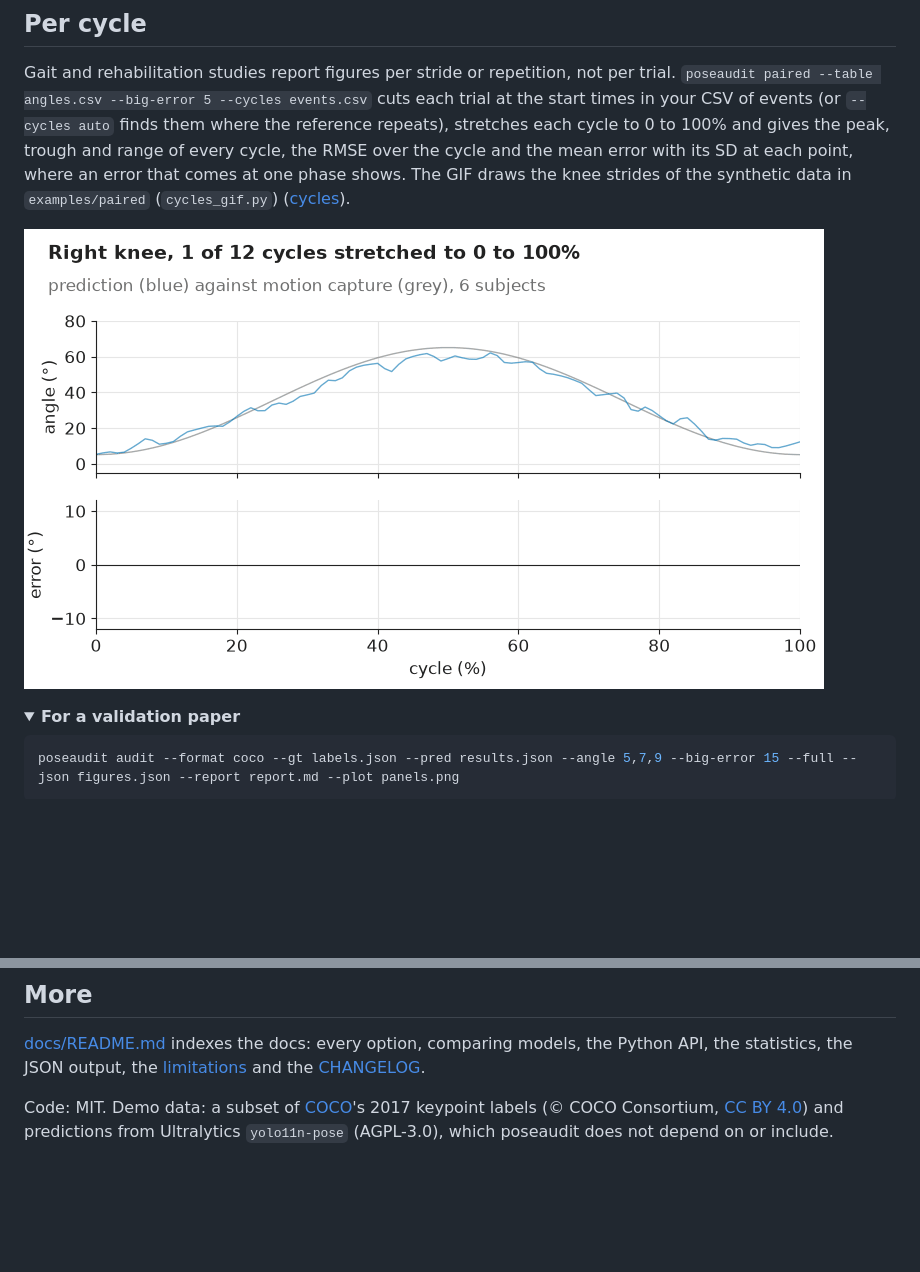
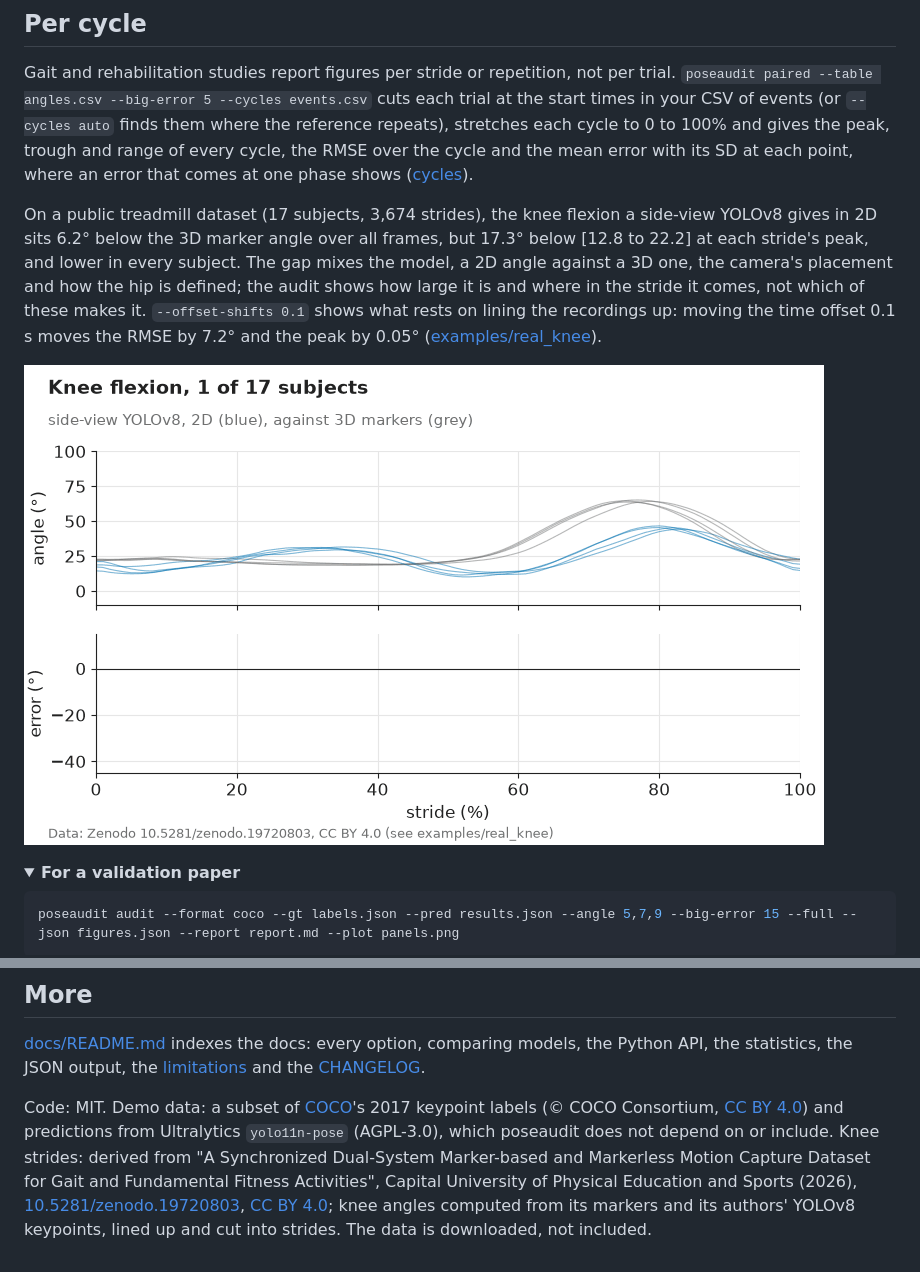
Before and after one commit to 8rulerstar/poseaudit, a Markdown page: README.md, 2 parts joined by grey strips. GitHub-like rendering; pictures changed too: docs/cycles.gif; folded sections open; blank space fills up the shorter version.

```diff
--- a/README.md
+++ b/README.md
@@ -101,10 +101,18 @@ Gait and rehabilitation studies report figures per stride or repetition, not per
 the start times in your CSV of events (or `--cycles auto` finds them where the reference repeats),
 stretches each cycle to 0 to 100% and gives the peak, trough and range of every cycle, the
 RMSE over the cycle and the mean error with its SD at each point, where an error that comes
-at one phase shows. The GIF draws the knee strides of the synthetic data in
-`examples/paired` (`cycles_gif.py`) ([cycles](https://github.com/8rulerstar/poseaudit/blob/main/docs/cli.md#paired-values)).
+at one phase shows ([cycles](https://github.com/8rulerstar/poseaudit/blob/main/docs/cli.md#paired-values)).
 
-![Knee cycles of a prediction and motion capture stretched to 0 to 100%, then the mean error and its SD over the cycle](https://raw.githubusercontent.com/8rulerstar/poseaudit/main/docs/cycles.gif)
+On a public treadmill dataset (17 subjects, 3,674 strides), the knee flexion a side-view
+YOLOv8 gives in 2D sits 6.2° below the 3D marker angle over all frames, but 17.3° below
+[12.8 to 22.2] at each stride's peak, and lower in every subject. The gap mixes the model,
+a 2D angle against a 3D one, the camera's placement and how the hip is defined; the audit
+shows how large it is and where in the stride it comes, not which of these makes it.
+`--offset-shifts 0.1` shows what rests on lining the recordings up: moving the time offset
+0.1 s moves the RMSE by 7.2° and the peak by 0.05°
+([examples/real_knee](https://github.com/8rulerstar/poseaudit/blob/main/examples/real_knee/README.md)).
+
+![Knee strides of a side-view YOLOv8 and marker motion capture stretched to 0 to 100%, then the mean error and its SD over the stride, lowest near the peak](https://raw.githubusercontent.com/8rulerstar/poseaudit/main/docs/cycles.gif)
 
 <details>
 <summary><b>For a validation paper</b></summary>
@@ -174,3 +182,9 @@ Python API, the statistics, the JSON output, the [limitations](https://github.co
 Code: MIT. Demo data: a subset of [COCO](https://cocodataset.org)'s 2017 keypoint labels
 (© COCO Consortium, [CC BY 4.0](https://creativecommons.org/licenses/by/4.0/)) and predictions
 from Ultralytics `yolo11n-pose` (AGPL-3.0), which poseaudit does not depend on or include.
+Knee strides: derived from "A Synchronized Dual-System Marker-based and Markerless Motion
+Capture Dataset for Gait and Fundamental Fitness Activities", Capital University of Physical
+Education and Sports (2026), [10.5281/zenodo.19720803](https://doi.org/10.5281/zenodo.19720803),
+[CC BY 4.0](https://creativecommons.org/licenses/by/4.0/); knee angles computed from its markers
+and its authors' YOLOv8 keypoints, lined up and cut into strides. The data is downloaded, not
+included.
```
Also changed, not shown: CHANGELOG.md (+4 -0 lines), examples/real_knee/README.md (added, +68 -0 lines), 7 other files.
